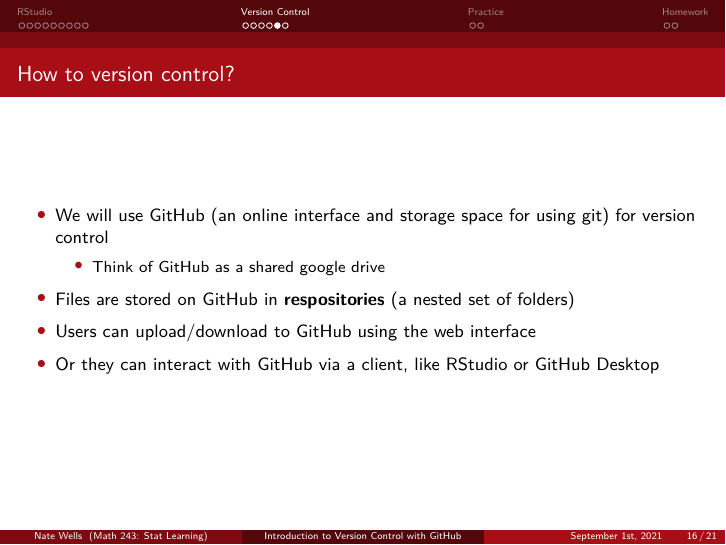
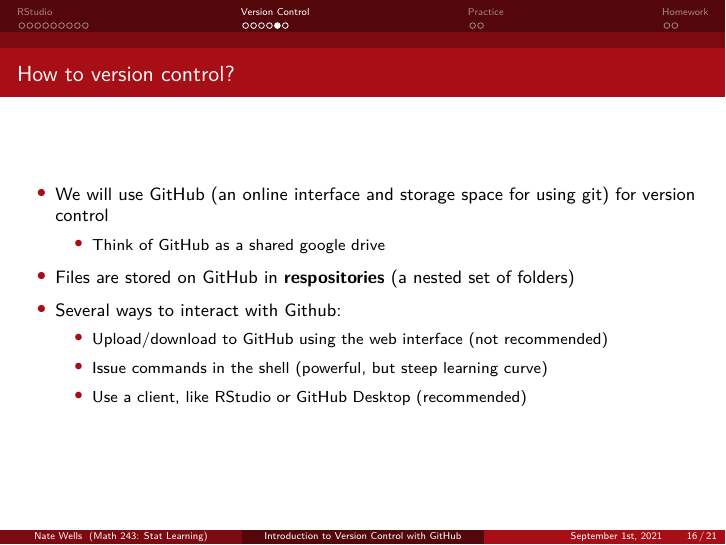
Before and after one commit to Reed-Stat-Learning-Fall-2021/course-materials, an R Markdown document (lecture_notes/9-1_GitHub.Rmd): page 45 of 60 before the commit and page 47 of 62 after it. The pictures show the output file lecture_notes/9-1_GitHub.pdf that the author committed with the source.

Commit message:
small revisions 9-1

```diff
--- a/lecture_notes/9-1_GitHub.Rmd
+++ b/lecture_notes/9-1_GitHub.Rmd
@@ -236,11 +236,19 @@ include_graphics("img/git-many1.png")
 
 \pause
 
-- Users can upload/download to GitHub using the web interface
+- Several ways to interact with Github:
 
-\pause
+  \pause
 
-- Or they can interact with GitHub via a client, like RStudio or GitHub Desktop
+  - Upload/download to GitHub using the web interface (not recommended)
+
+  \pause
+
+  - Issue commands in the shell (powerful, but steep learning curve)
+
+  \pause
+
+  - Use a client, like RStudio or GitHub Desktop (recommended)
 
 ## GitHub Workflow
 
```
Also changed, not shown: lecture_notes/9-1_GitHub.pdf, 1 other file.
